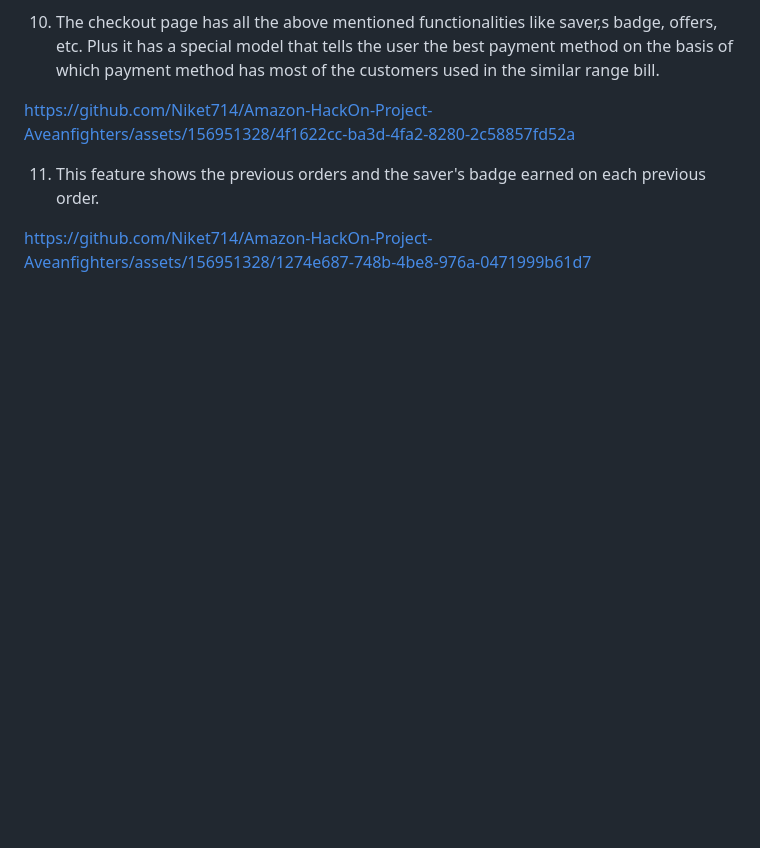
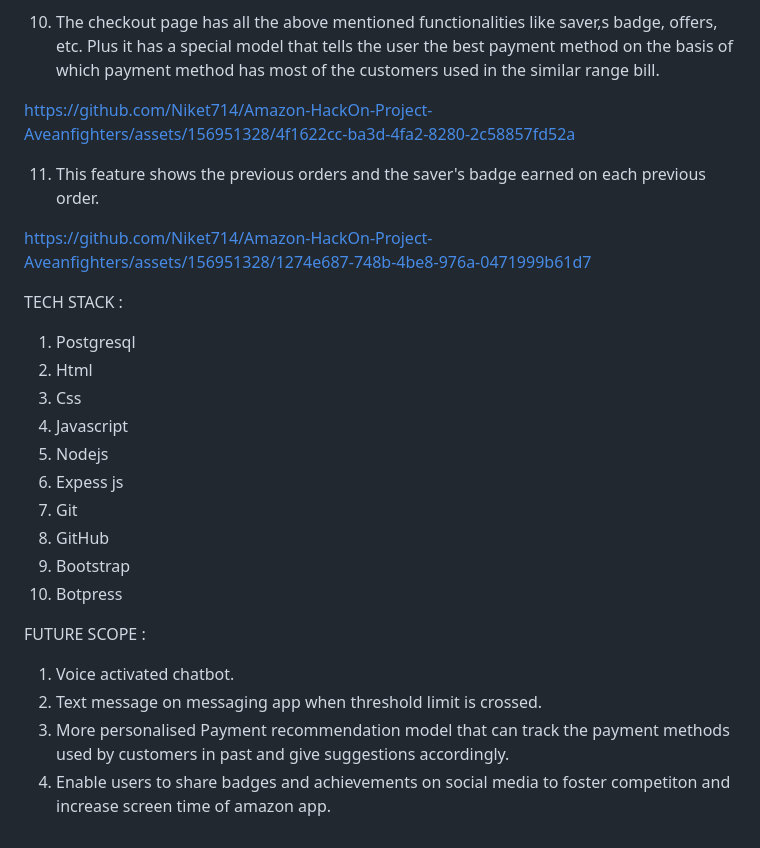
Before and after one commit to Niket714/Amazon-HackOn-Project-Aveanfighters, a Markdown page: README.md, the part around the change. Rendered like a GitHub page; blank space fills up the shorter version.

Commit message:
finalcommit

```diff
--- a/README.md
+++ b/README.md
@@ -406,3 +406,45 @@ https://github.com/Niket714/Amazon-HackOn-Project-Aveanfighters/assets/156951328
 
 
 https://github.com/Niket714/Amazon-HackOn-Project-Aveanfighters/assets/156951328/1274e687-748b-4be8-976a-0471999b61d7
+
+
+
+
+
+
+
+
+
+
+
+
+
+
+
+
+
+
+
+
+
+
+
+TECH STACK :
+
+1) Postgresql
+2) Html
+3) Css
+4) Javascript
+5) Nodejs
+6) Expess js
+7) Git
+8) GitHub
+9) Bootstrap
+10) Botpress
+
+
+FUTURE SCOPE :
+1) Voice activated chatbot.
+2) Text message on messaging app when threshold limit is crossed.
+3) More personalised Payment recommendation model that can track the payment methods used by customers in past and give suggestions accordingly.
+4) Enable users to share badges and achievements on social media to foster competiton and increase screen time of amazon app.
```
